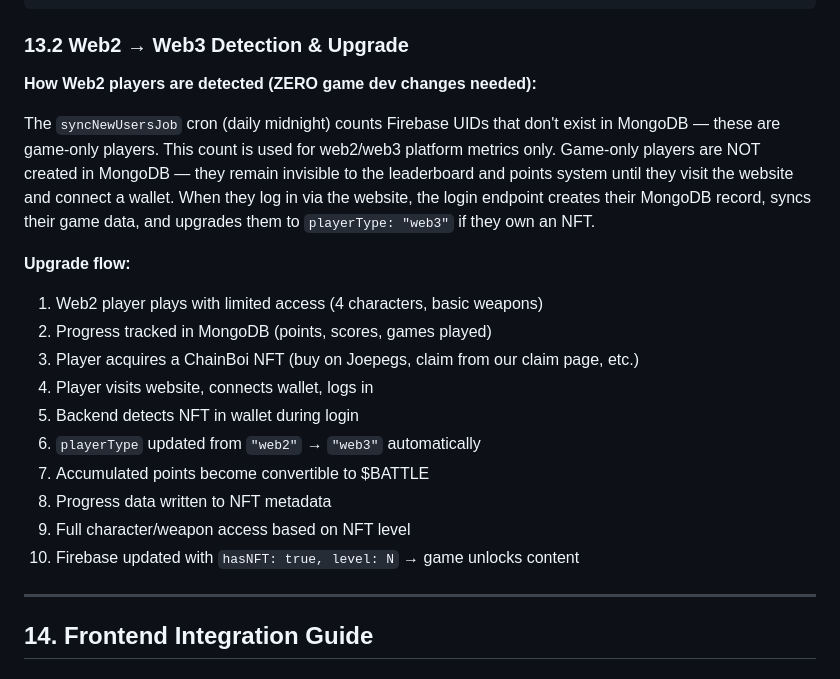
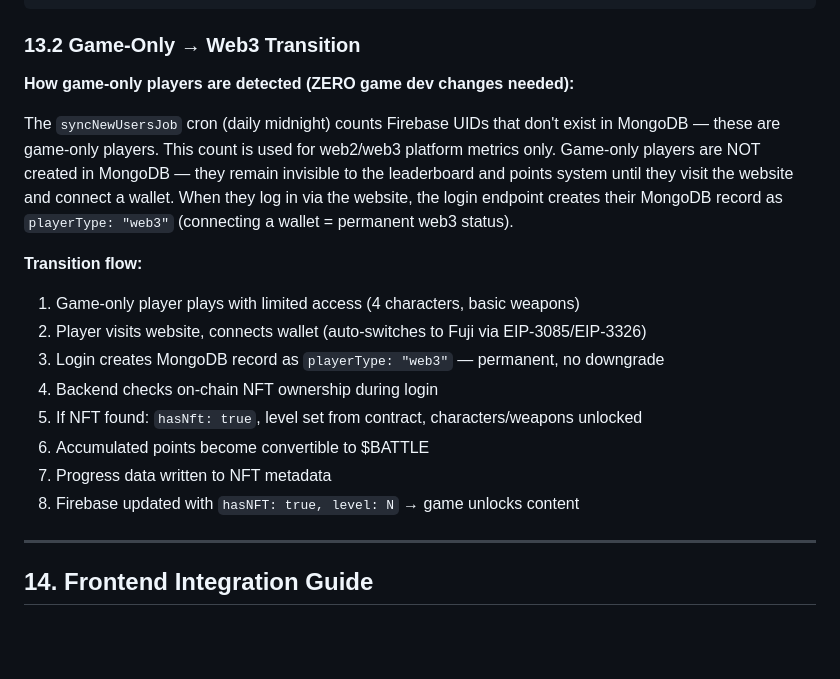
Before and after one commit to ChainBois/chainbois-api, a Markdown page: docs/PRD.md, the part around the change. Drawn GitHub-style; blank space fills up the shorter version.

````diff
--- a/docs/PRD.md
+++ b/docs/PRD.md
@@ -1086,23 +1086,21 @@ Users can list/sell NFTs on Joepegs. We just link to it. No custom marketplace.
 10. User exits game → backend clears Firebase flags
 ```
 
-### 13.2 Web2 → Web3 Detection & Upgrade
+### 13.2 Game-Only → Web3 Transition
 
-**How Web2 players are detected (ZERO game dev changes needed):**
+**How game-only players are detected (ZERO game dev changes needed):**
 
-The `syncNewUsersJob` cron (daily midnight) counts Firebase UIDs that don't exist in MongoDB — these are game-only players. This count is used for web2/web3 platform metrics only. Game-only players are NOT created in MongoDB — they remain invisible to the leaderboard and points system until they visit the website and connect a wallet. When they log in via the website, the login endpoint creates their MongoDB record, syncs their game data, and upgrades them to `playerType: "web3"` if they own an NFT.
+The `syncNewUsersJob` cron (daily midnight) counts Firebase UIDs that don't exist in MongoDB — these are game-only players. This count is used for web2/web3 platform metrics only. Game-only players are NOT created in MongoDB — they remain invisible to the leaderboard and points system until they visit the website and connect a wallet. When they log in via the website, the login endpoint creates their MongoDB record as `playerType: "web3"` (connecting a wallet = permanent web3 status).
 
-**Upgrade flow:**
-1. Web2 player plays with limited access (4 characters, basic weapons)
-2. Progress tracked in MongoDB (points, scores, games played)
-3. Player acquires a ChainBoi NFT (buy on Joepegs, claim from our claim page, etc.)
-4. Player visits website, connects wallet, logs in
-5. Backend detects NFT in wallet during login
-6. `playerType` updated from `"web2"` → `"web3"` automatically
-7. Accumulated points become convertible to $BATTLE
-8. Progress data written to NFT metadata
-9. Full character/weapon access based on NFT level
-10. Firebase updated with `hasNFT: true, level: N` → game unlocks content
+**Transition flow:**
+1. Game-only player plays with limited access (4 characters, basic weapons)
+2. Player visits website, connects wallet (auto-switches to Fuji via EIP-3085/EIP-3326)
+3. Login creates MongoDB record as `playerType: "web3"` — permanent, no downgrade
+4. Backend checks on-chain NFT ownership during login
+5. If NFT found: `hasNft: true`, level set from contract, characters/weapons unlocked
+6. Accumulated points become convertible to $BATTLE
+7. Progress data written to NFT metadata
+8. Firebase updated with `hasNFT: true, level: N` → game unlocks content
 
 ---
 
````
Also changed, not shown: docs/NFT_AND_TOKEN_SYSTEM.md (+2 -2 lines), docs/phase1/FLOW.md (+11 -32 lines).
